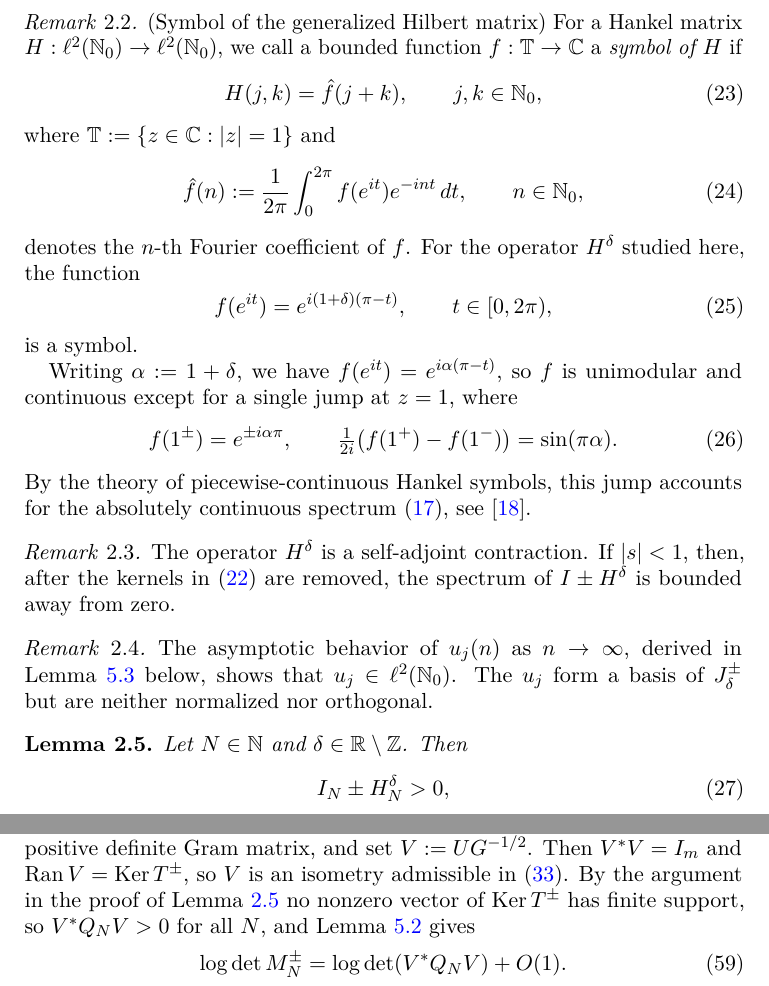
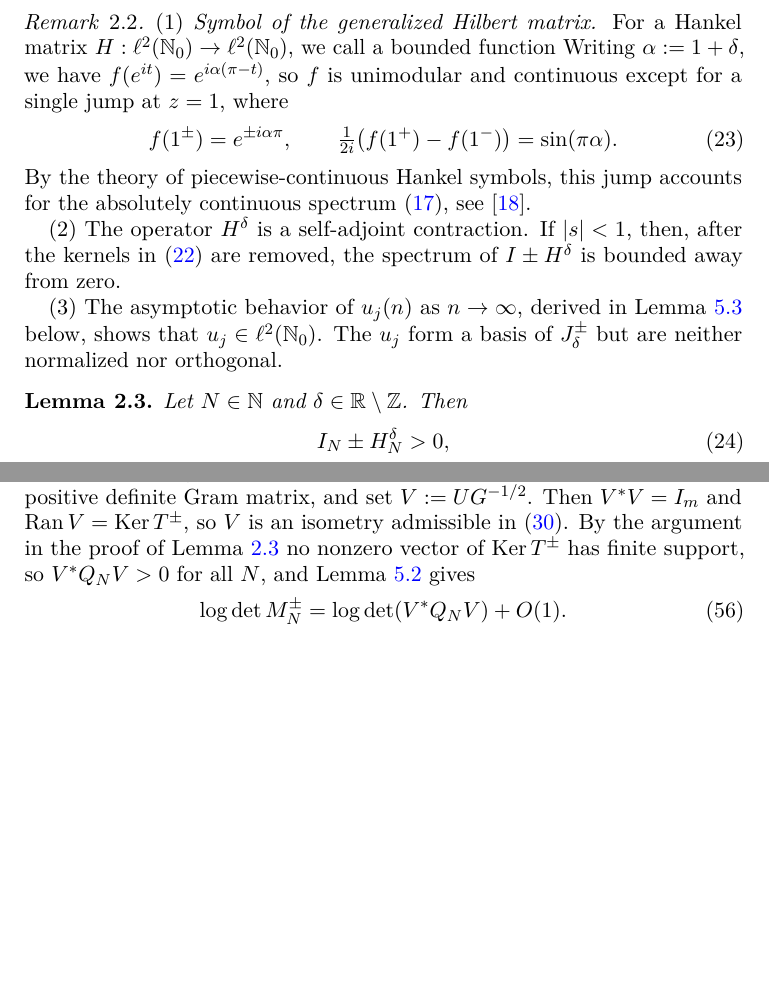
Before and after one commit to mg-gebert/hankel_determinant, a LaTeX paper (determinant-identity-minus-generalized-hilbertmatrix.tex): two parts of pages 5 and 11 of 15, joined at a grey line, cut so that both start at the same text, the shorter picture padded with empty space. Compiled offline with pdfLaTeX.

Commit message:
Merge consecutive remarks in section 2.

```diff
--- a/determinant-identity-minus-generalized-hilbertmatrix.tex
+++ b/determinant-identity-minus-generalized-hilbertmatrix.tex
@@ -371,22 +371,8 @@ The singular continuous spectrum is empty, i.e. the above describes the  spectru
 \end{enumerate}
 \end{proposition}
 
-\begin{remark} {(Symbol of the generalized Hilbert matrix)}
-For a Hankel matrix $H:\ell^2(\Nzero)\to\ell^2(\Nzero)$, we call a bounded function
-$f:\mathbb T\to\mathbb C$ a \emph{symbol of $H$} if
-\begin{equation}
- H(j,k)=\hat f(j+k), \qquad j,k\in\Nzero,
-\end{equation}
-where $\mathbb T:=\{z\in\mathbb C:\abs{z}=1\}$ and
-\begin{equation}
- \hat f(n):=\frac1{2\pi}\int_0^{2\pi}f(e^{it})e^{-int}\,dt, \qquad n\in\Nzero,
-\end{equation}
-denotes the $n$-th Fourier coefficient of $f$. For the operator $H^\delta$ studied here, the function
-\begin{equation}
- f(e^{it})=e^{i(1+\delta)(\pi-t)}, \qquad t\in[0,2\pi),
-\end{equation}
-is a symbol.
-
+\begin{remark}
+(1) \emph{Symbol of the generalized Hilbert matrix.} For a Hankel matrix $H:\ell^2(\Nzero)\to\ell^2(\Nzero)$, we call a bounded function
 Writing $\alpha:=1+\delta$, we have $f(e^{it})=e^{i\alpha(\pi-t)}$, so $f$ is
 unimodular and continuous except for a single jump at $z=1$, where
 \begin{equation}
@@ -395,16 +381,12 @@ unimodular and continuous except for a single jump at $z=1$, where
 \end{equation}
 By the theory of piecewise-continuous Hankel symbols, this jump
  accounts for the absolutely continuous spectrum \eqref{eq:ac-spectrum}, see \cite{Peller}.
-\end{remark}
 
-\begin{remark}
-    The operator $H^\delta$ is a self-adjoint contraction.  If $\abs{s}<1$,
+(2) The operator $H^\delta$ is a self-adjoint contraction.  If $\abs{s}<1$,
 then, after the kernels in \eqref{eq:kernel-basis} are removed, the
 spectrum of $\id\pm H^\delta$ is bounded away from zero.
-\end{remark}
 
-\begin{remark}
-The asymptotic behavior of $u_j(n)$ as $n\to\infty$, derived in
+(3) The asymptotic behavior of $u_j(n)$ as $n\to\infty$, derived in
 Lemma~\ref{lem:eigenvector-tails} below, shows that $u_j\in\ell^2(\Nzero)$. The $u_j$ form a basis of $J^\pm_\delta$ but are neither normalized nor orthogonal.
 \end{remark}
 
```
Also changed, not shown: determinant-identity-minus-generalized-hilbertmatrix.tex (2 more changed lines).
